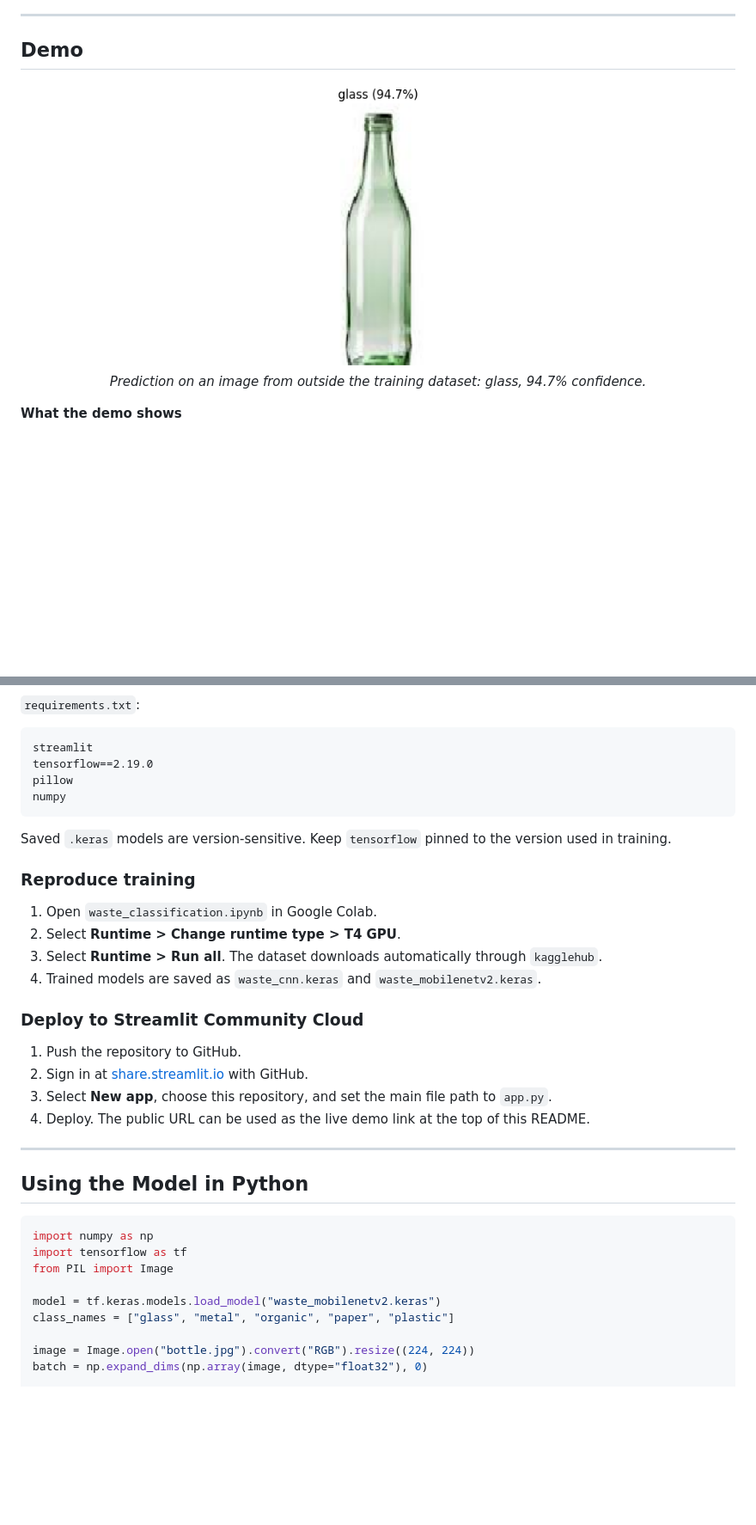
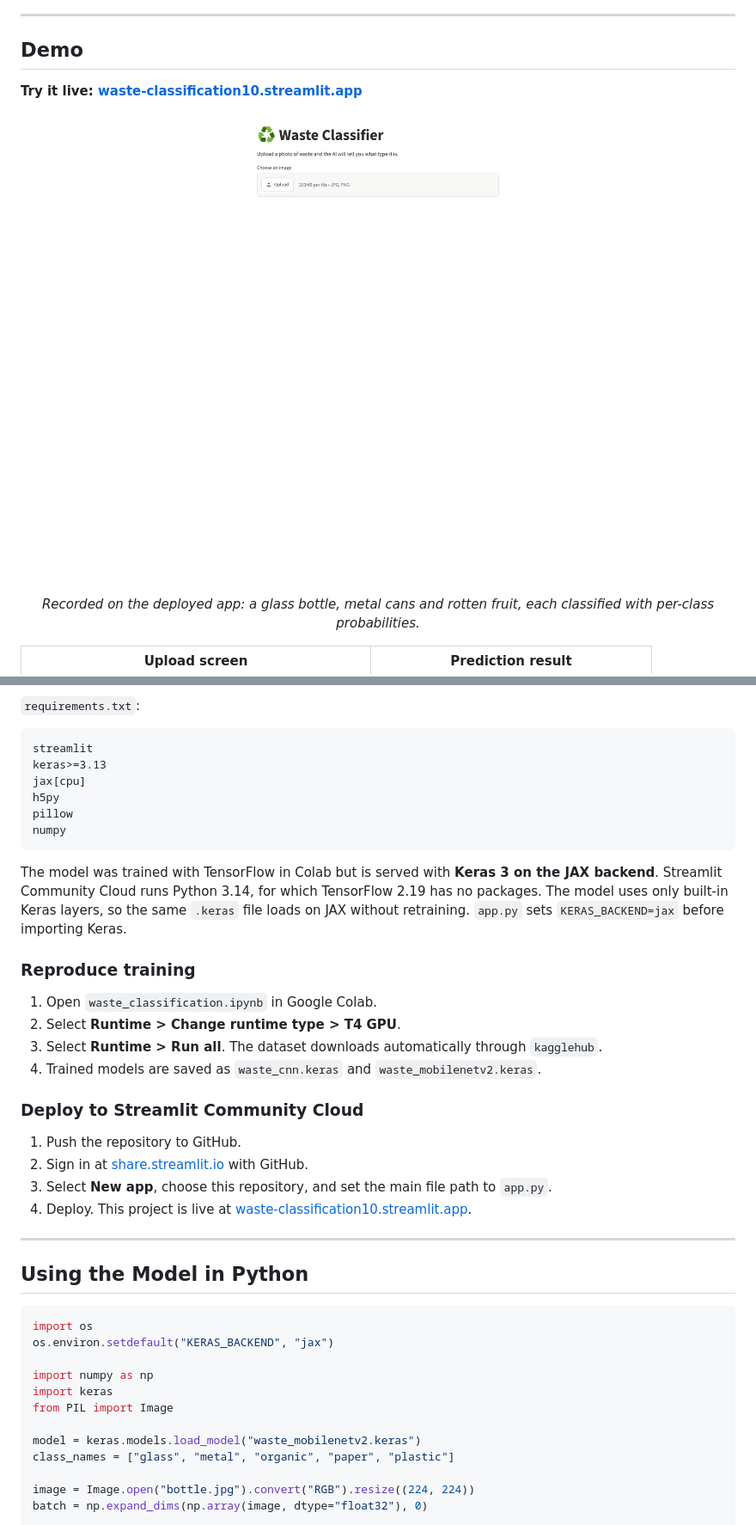
Before and after one commit to sidhantds/Waste-Classification, a Markdown page: README.md, 2 parts joined by grey strips. Shown at 86% size. Rendered like a GitHub page; pictures changed too: assets/demo.gif (added); blank space fills up the shorter version.

````diff
--- a/README.md
+++ b/README.md
@@ -55,17 +56,14 @@
 
 ## Demo
 
+**Try it live: [waste-classification10.streamlit.app](https://waste-classification10.streamlit.app)**
+
 <div align="center">
 
-<img src="assets/unseen_predictions.png" alt="Prediction on an image from outside the dataset" width="320"/>
+<img src="assets/demo.gif" alt="Live app demo: uploading glass, metal and organic images and receiving predictions" width="420"/>
 
-*Prediction on an image from outside the training dataset: glass, 94.7% confidence.*
+*Recorded on the deployed app: a glass bottle, metal cans and rotten fruit, each classified with per-class probabilities.*
 
-</div>
-
-<!-- TODO: after running the Streamlit app, add these files to assets/ and uncomment this block
-<div align="center">
-<img src="assets/demo.gif" alt="Application demo: uploading an image and receiving a prediction" width="760"/>
 </div>
 
 | Upload screen | Prediction result |
@@ -622,12 +624,14 @@ Open `http://localhost:8501` in a browser.
 
 ```
 streamlit
-tensorflow==2.19.0
+keras>=3.13
+jax[cpu]
+h5py
 pillow
 numpy
 ```
 
-Saved `.keras` models are version-sensitive. Keep `tensorflow` pinned to the version used in training.
+The model was trained with TensorFlow in Colab but is served with **Keras 3 on the JAX backend**. Streamlit Community Cloud runs Python 3.14, for which TensorFlow 2.19 has no packages. The model uses only built-in Keras layers, so the same `.keras` file loads on JAX without retraining. `app.py` sets `KERAS_BACKEND=jax` before importing Keras.
 
 ### Reproduce training
 
@@ -641,18 +645,21 @@ Saved `.keras` models are version-sensitive. Keep `tensorflow` pinned to the ver
 1. Push the repository to GitHub.
 2. Sign in at [share.streamlit.io](https://share.streamlit.io) with GitHub.
 3. Select **New app**, choose this repository, and set the main file path to `app.py`.
-4. Deploy. The public URL can be used as the live demo link at the top of this README.
+4. Deploy. This project is live at [waste-classification10.streamlit.app](https://waste-classification10.streamlit.app).
 
 ---
 
 ## Using the Model in Python
 
 ```python
+import os
+os.environ.setdefault("KERAS_BACKEND", "jax")
+
 import numpy as np
-import tensorflow as tf
+import keras
 from PIL import Image
 
-model = tf.keras.models.load_model("waste_mobilenetv2.keras")
+model = keras.models.load_model("waste_mobilenetv2.keras")
 class_names = ["glass", "metal", "organic", "paper", "plastic"]
 
 image = Image.open("bottle.jpg").convert("RGB").resize((224, 224))
````
Also changed, not shown: other parts of README.md (+13 -8 lines), assets/app_prediction.png (added), assets/app_upload.png (added).
